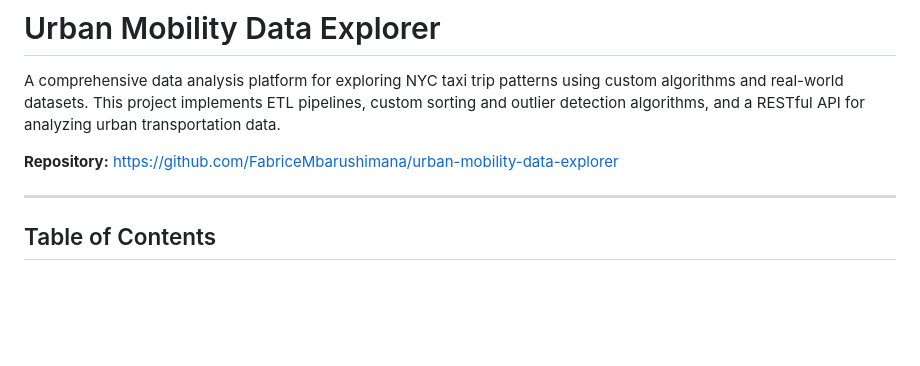
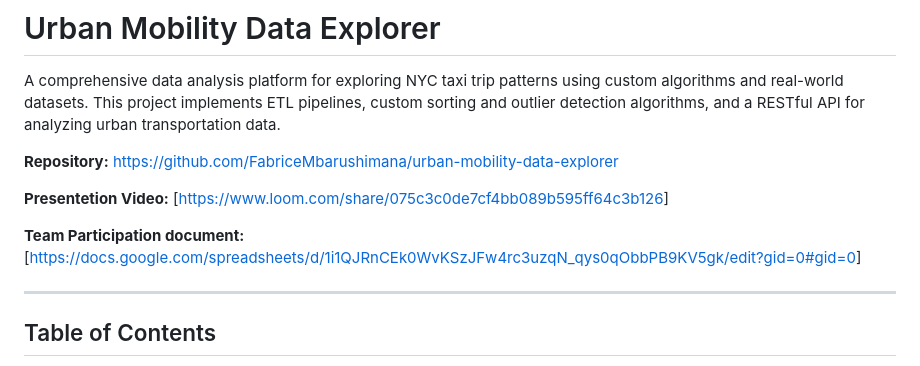
Before and after one commit to FabriceMbarushimana/urban-mobility-data-explorer, a Markdown page: README.md, the part around the change. GitHub-like rendering; blank space fills up the shorter version.

Commit message:
Add presentation video and team participation document links

```diff
--- a/README.md
+++ b/README.md
@@ -3,6 +3,11 @@
 A comprehensive data analysis platform for exploring NYC taxi trip patterns using custom algorithms and real-world datasets. This project implements ETL pipelines, custom sorting and outlier detection algorithms, and a RESTful API for analyzing urban transportation data.
 
 **Repository:** [https://github.com/FabriceMbarushimana/urban-mobility-data-explorer](https://github.com/FabriceMbarushimana/urban-mobility-data-explorer)
+
+**Presentetion Video:** [[https://www.loom.com/share/075c3c0de7cf4bb089b595ff64c3b126](https://www.loom.com/share/075c3c0de7cf4bb089b595ff64c3b126)]
+
+**Team Participation document:** [[https://docs.google.com/spreadsheets/d/1i1QJRnCEk0WvKSzJFw4rc3uzqN_qys0qObbPB9KV5gk/edit?gid=0#gid=0](https://docs.google.com/spreadsheets/d/1i1QJRnCEk0WvKSzJFw4rc3uzqN_qys0qObbPB9KV5gk/edit?gid=0#gid=0)]
+
 
 ---
 
```
